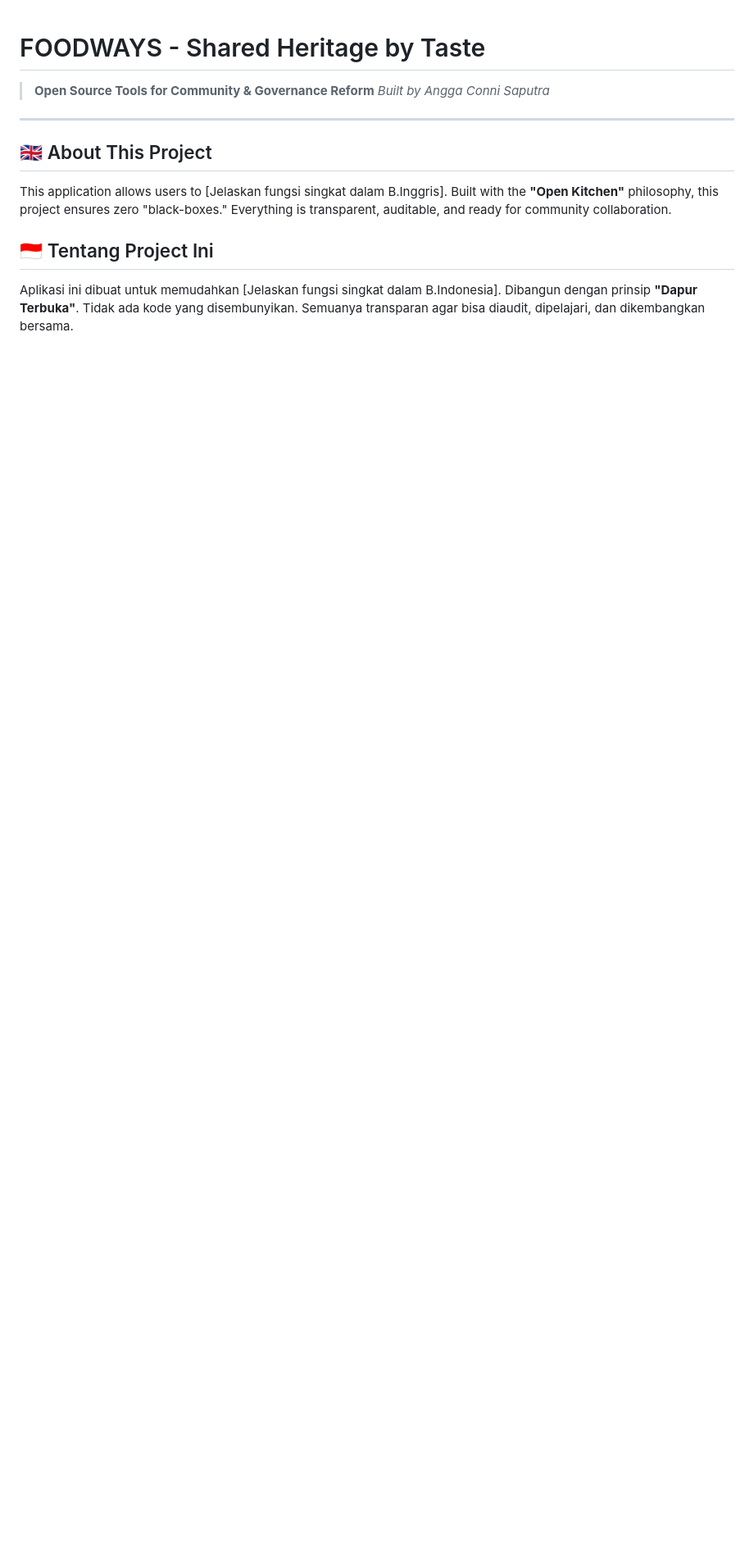
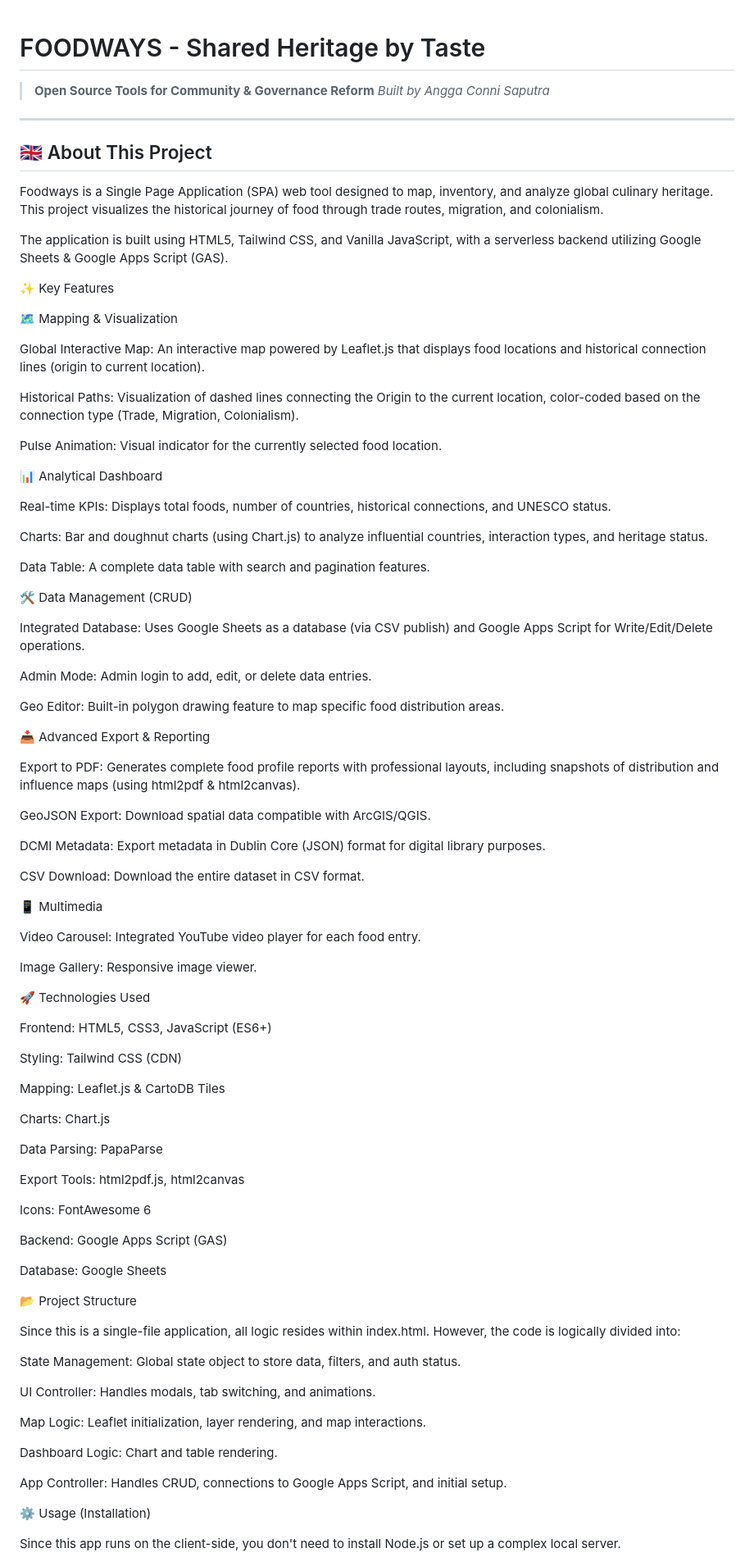
Before and after one commit to AnggaConni/Foodways, a Markdown page: README.md, the part around one of its changes. Shown at 82% size. Drawn GitHub-style; blank space fills up the shorter version.

```diff
--- a/README.md
+++ b/README.md
@@ -6,9 +6,88 @@
 ---
 
 ## 🇬🇧 About This Project
-This application allows users to [Jelaskan fungsi singkat dalam B.Inggris].
-Built with the **"Open Kitchen"** philosophy, this project ensures zero "black-boxes." Everything is transparent, auditable, and ready for community collaboration.
 
-## 🇮🇩 Tentang Project Ini
-Aplikasi ini dibuat untuk memudahkan [Jelaskan fungsi singkat dalam B.Indonesia].
-Dibangun dengan prinsip **"Dapur Terbuka"**. Tidak ada kode yang disembunyikan. Semuanya transparan agar bisa diaudit, dipelajari, dan dikembangkan bersama.
+Foodways is a Single Page Application (SPA) web tool designed to map, inventory, and analyze global culinary heritage. This project visualizes the historical journey of food through trade routes, migration, and colonialism.
+
+The application is built using HTML5, Tailwind CSS, and Vanilla JavaScript, with a serverless backend utilizing Google Sheets & Google Apps Script (GAS).
+
+✨ Key Features
+
+🗺️ Mapping & Visualization
+
+Global Interactive Map: An interactive map powered by Leaflet.js that displays food locations and historical connection lines (origin to current location).
+
+Historical Paths: Visualization of dashed lines connecting the Origin to the current location, color-coded based on the connection type (Trade, Migration, Colonialism).
+
+Pulse Animation: Visual indicator for the currently selected food location.
+
+📊 Analytical Dashboard
+
+Real-time KPIs: Displays total foods, number of countries, historical connections, and UNESCO status.
+
+Charts: Bar and doughnut charts (using Chart.js) to analyze influential countries, interaction types, and heritage status.
+
+Data Table: A complete data table with search and pagination features.
+
+🛠️ Data Management (CRUD)
+
+Integrated Database: Uses Google Sheets as a database (via CSV publish) and Google Apps Script for Write/Edit/Delete operations.
+
+Admin Mode: Admin login to add, edit, or delete data entries.
+
+Geo Editor: Built-in polygon drawing feature to map specific food distribution areas.
+
+📥 Advanced Export & Reporting
+
+Export to PDF: Generates complete food profile reports with professional layouts, including snapshots of distribution and influence maps (using html2pdf & html2canvas).
+
+GeoJSON Export: Download spatial data compatible with ArcGIS/QGIS.
+
+DCMI Metadata: Export metadata in Dublin Core (JSON) format for digital library purposes.
+
+CSV Download: Download the entire dataset in CSV format.
+
+📱 Multimedia
+
+Video Carousel: Integrated YouTube video player for each food entry.
+
+Image Gallery: Responsive image viewer.
+
+🚀 Technologies Used
+
+Frontend: HTML5, CSS3, JavaScript (ES6+)
+
+Styling: Tailwind CSS (CDN)
+
+Mapping: Leaflet.js & CartoDB Tiles
+
+Charts: Chart.js
+
+Data Parsing: PapaParse
+
+Export Tools: html2pdf.js, html2canvas
+
+Icons: FontAwesome 6
+
+Backend: Google Apps Script (GAS)
+
+Database: Google Sheets
+
+📂 Project Structure
+
+Since this is a single-file application, all logic resides within index.html. However, the code is logically divided into:
+
+State Management: Global state object to store data, filters, and auth status.
+
+UI Controller: Handles modals, tab switching, and animations.
+
+Map Logic: Leaflet initialization, layer rendering, and map interactions.
+
+Dashboard Logic: Chart and table rendering.
+
+App Controller: Handles CRUD, connections to Google Apps Script, and initial setup.
+
+⚙️ Usage (Installation)
+
+Since this app runs on the client-side, you don't need to install Node.js or set up a complex local server.
+
```
Also changed, not shown: other parts of README.md (+50 -1 lines).
